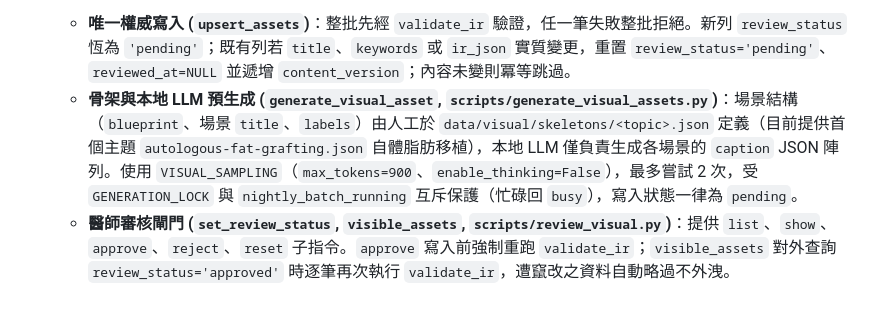
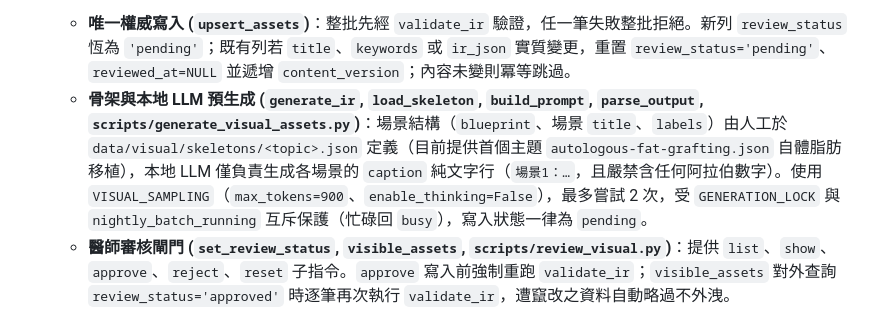
Before and after one commit to hsuyungfeng/clinicbrain, a Markdown page: AGENTS.md, the part around the change. GitHub-like rendering.

Commit message:
docs(phase29): 修正 AGENTS.md 2.26 節預生成函式符號名稱與純文字行輸出說明
Co-Authored-By: Antigravity Agent <noreply@google.com>

```diff
--- a/AGENTS.md
+++ b/AGENTS.md
@@ -642,7 +642,7 @@ Phase 03 Stage 2 的「圖片 OCR 不自動化」結案決策維持不變。
 
 - **唯一寫入路徑、預生成與醫師審核 (`src/visual/writer.py`, `src/visual/generator.py`, `src/visual/review.py`)**：
   - **唯一權威寫入 (`upsert_assets`)**：整批先經 `validate_ir` 驗證，任一筆失敗整批拒絕。新列 `review_status` 恆為 `'pending'`；既有列若 `title`、`keywords` 或 `ir_json` 實質變更，重置 `review_status='pending'`、`reviewed_at=NULL` 並遞增 `content_version`；內容未變則冪等跳過。
-  - **骨架與本地 LLM 預生成 (`generate_visual_asset`, `scripts/generate_visual_assets.py`)**：場景結構（`blueprint`、場景 `title`、`labels`）由人工於 `data/visual/skeletons/<topic>.json` 定義（目前提供首個主題 `autologous-fat-grafting.json` 自體脂肪移植），本地 LLM 僅負責生成各場景的 `caption` JSON 陣列。使用 `VISUAL_SAMPLING`（`max_tokens=900`、`enable_thinking=False`），最多嘗試 2 次，受 `GENERATION_LOCK` 與 `nightly_batch_running` 互斥保護（忙碌回 `busy`），寫入狀態一律為 `pending`。
+  - **骨架與本地 LLM 預生成 (`generate_ir`, `load_skeleton`, `build_prompt`, `parse_output`, `scripts/generate_visual_assets.py`)**：場景結構（`blueprint`、場景 `title`、`labels`）由人工於 `data/visual/skeletons/<topic>.json` 定義（目前提供首個主題 `autologous-fat-grafting.json` 自體脂肪移植），本地 LLM 僅負責生成各場景的 `caption` 純文字行（`場景1：…`，且嚴禁含任何阿拉伯數字）。使用 `VISUAL_SAMPLING`（`max_tokens=900`、`enable_thinking=False`），最多嘗試 2 次，受 `GENERATION_LOCK` 與 `nightly_batch_running` 互斥保護（忙碌回 `busy`），寫入狀態一律為 `pending`。
   - **醫師審核閘門 (`set_review_status`, `visible_assets`, `scripts/review_visual.py`)**：提供 `list`、`show`、`approve`、`reject`、`reset` 子指令。`approve` 寫入前強制重跑 `validate_ir`；`visible_assets` 對外查詢 `review_status='approved'` 時逐筆再次執行 `validate_ir`，遭竄改之資料自動略過不外洩。
 
 - **服務端關鍵字比對與諮詢回應帶出 (`src/visual/match.py`, `src/general/patient_consult.py`)**：
```
Also changed, not shown: 1 other file.
